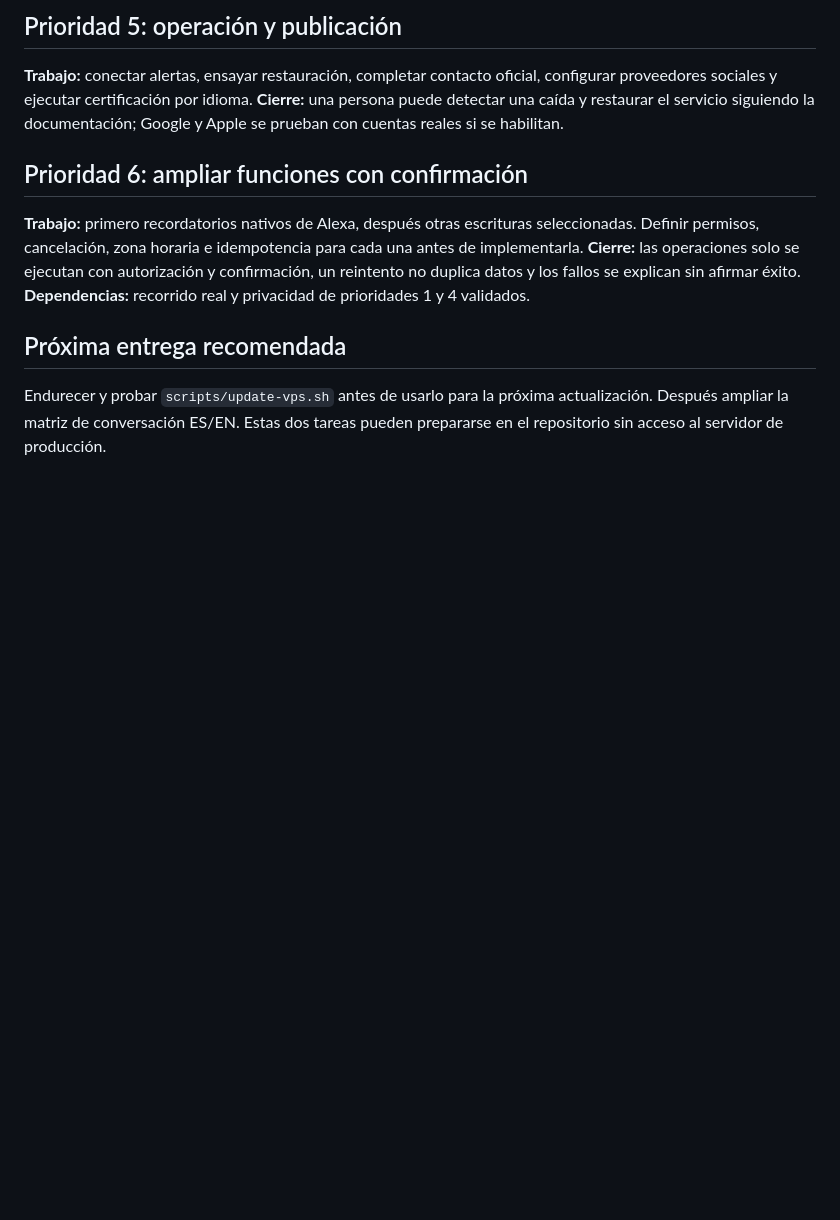
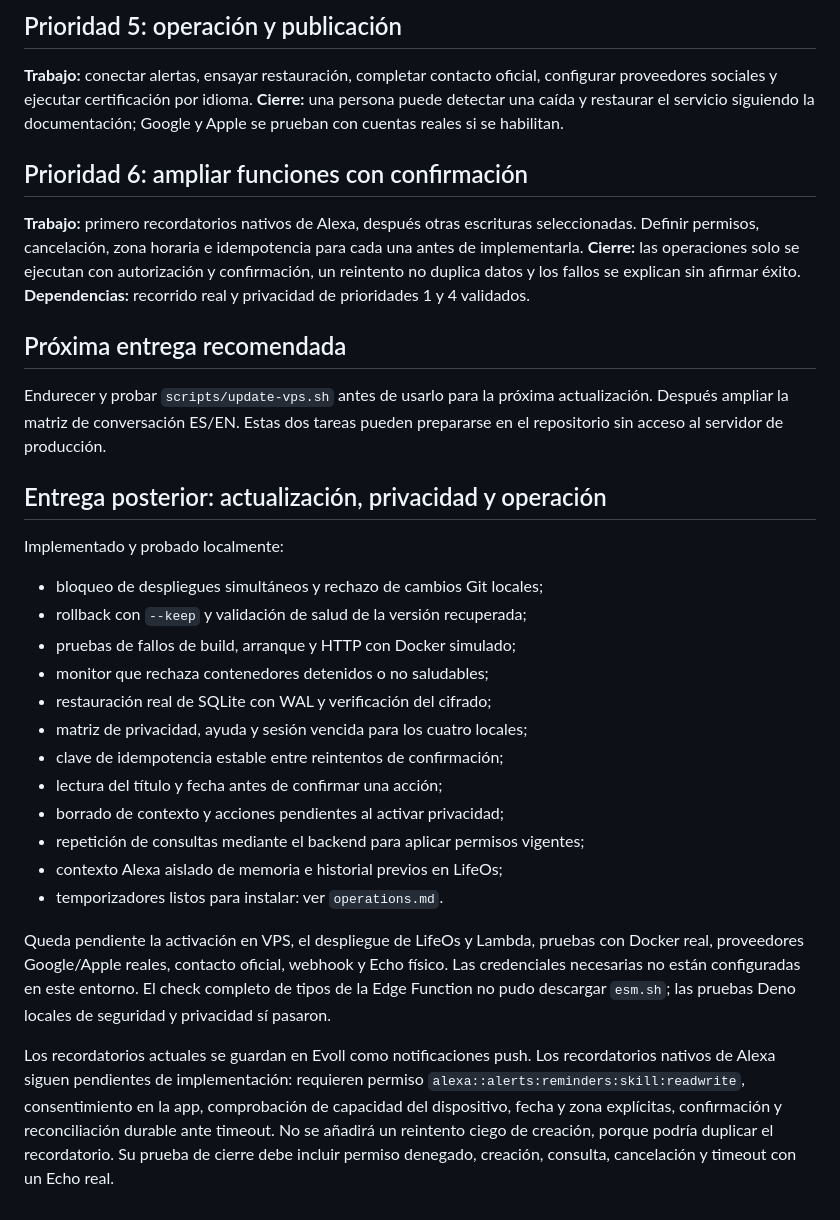
Before and after one commit to ing-alexsipenaranda/skillsalexa, a Markdown page: docs/improvement-plan.md, the part around the change. Rendered like a GitHub page; blank space fills up the shorter version.

Commit message:
Document monitoring rollout and remaining production acceptance

```diff
--- a/docs/improvement-plan.md
+++ b/docs/improvement-plan.md
@@ -80,3 +80,34 @@ un reintento no duplica datos y los fallos se explican sin afirmar éxito.
 Endurecer y probar `scripts/update-vps.sh` antes de usarlo para la próxima
 actualización. Después ampliar la matriz de conversación ES/EN. Estas dos tareas
 pueden prepararse en el repositorio sin acceso al servidor de producción.
+
+## Entrega posterior: actualización, privacidad y operación
+
+Implementado y probado localmente:
+
+- bloqueo de despliegues simultáneos y rechazo de cambios Git locales;
+- rollback con `--keep` y validación de salud de la versión recuperada;
+- pruebas de fallos de build, arranque y HTTP con Docker simulado;
+- monitor que rechaza contenedores detenidos o no saludables;
+- restauración real de SQLite con WAL y verificación del cifrado;
+- matriz de privacidad, ayuda y sesión vencida para los cuatro locales;
+- clave de idempotencia estable entre reintentos de confirmación;
+- lectura del título y fecha antes de confirmar una acción;
+- borrado de contexto y acciones pendientes al activar privacidad;
+- repetición de consultas mediante el backend para aplicar permisos vigentes;
+- contexto Alexa aislado de memoria e historial previos en LifeOs;
+- temporizadores listos para instalar: ver `operations.md`.
+
+Queda pendiente la activación en VPS, el despliegue de LifeOs y Lambda, pruebas
+con Docker real, proveedores Google/Apple reales, contacto oficial, webhook y
+Echo físico. Las credenciales necesarias no están configuradas en este entorno.
+El check completo de tipos de la Edge Function no pudo descargar `esm.sh`;
+las pruebas Deno locales de seguridad y privacidad sí pasaron.
+
+Los recordatorios actuales se guardan en Evoll como notificaciones push. Los
+recordatorios nativos de Alexa siguen pendientes de implementación: requieren
+permiso `alexa::alerts:reminders:skill:readwrite`, consentimiento en la app,
+comprobación de capacidad del dispositivo, fecha y zona explícitas, confirmación
+y reconciliación durable ante timeout. No se añadirá un reintento ciego de creación,
+porque podría duplicar el recordatorio. Su prueba de cierre debe incluir permiso
+denegado, creación, consulta, cancelación y timeout con un Echo real.
```
Also changed, not shown: README.md (+14 -0 lines), docs/operations.md (added, +57 -0 lines).
